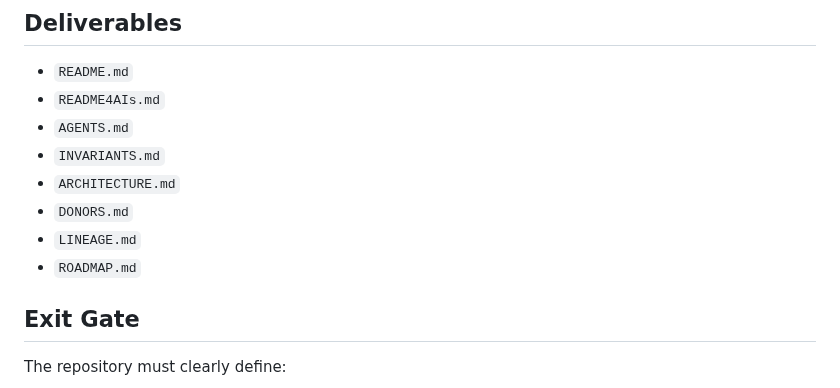
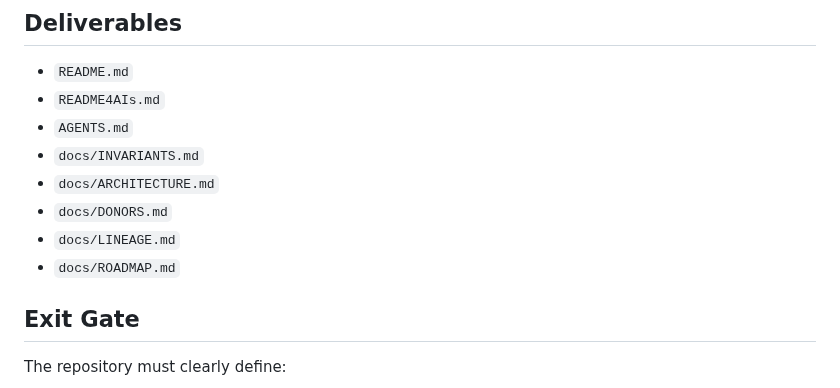
Before and after one commit to QSOLKCB/PROVENANCE, a Markdown page: docs/ROADMAP.md, the part around the change. Drawn GitHub-style.

Commit message:
Docs: update roadmap paths after /docs consolidation

```diff
--- a/docs/ROADMAP.md
+++ b/docs/ROADMAP.md
@@ -100,11 +100,11 @@ SUBSTANTIALLY COMPLETE
 - `README.md`
 - `README4AIs.md`
 - `AGENTS.md`
-- `INVARIANTS.md`
-- `ARCHITECTURE.md`
-- `DONORS.md`
-- `LINEAGE.md`
-- `ROADMAP.md`
+- `docs/INVARIANTS.md`
+- `docs/ARCHITECTURE.md`
+- `docs/DONORS.md`
+- `docs/LINEAGE.md`
+- `docs/ROADMAP.md`
 
 ## Exit Gate
 
```
